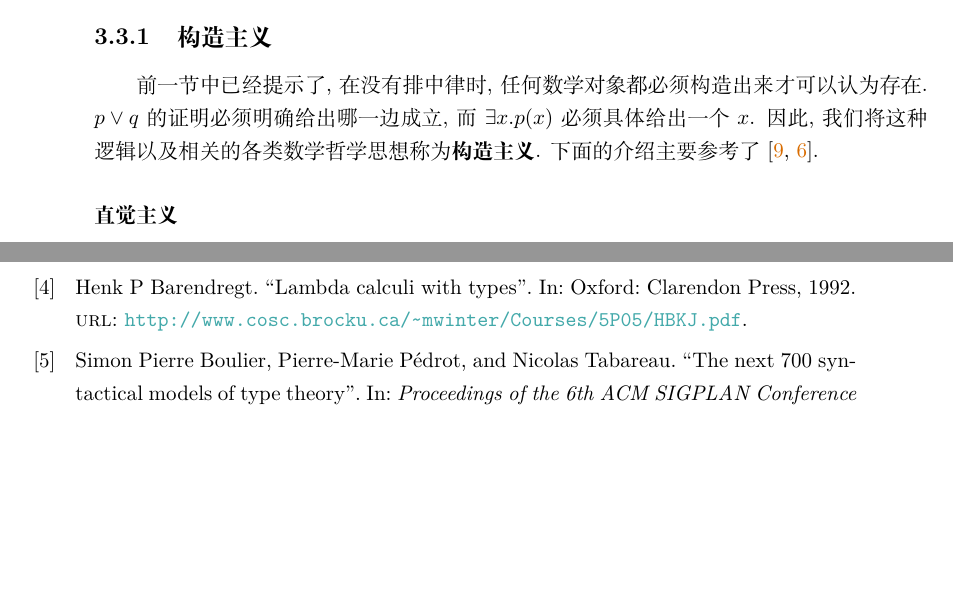
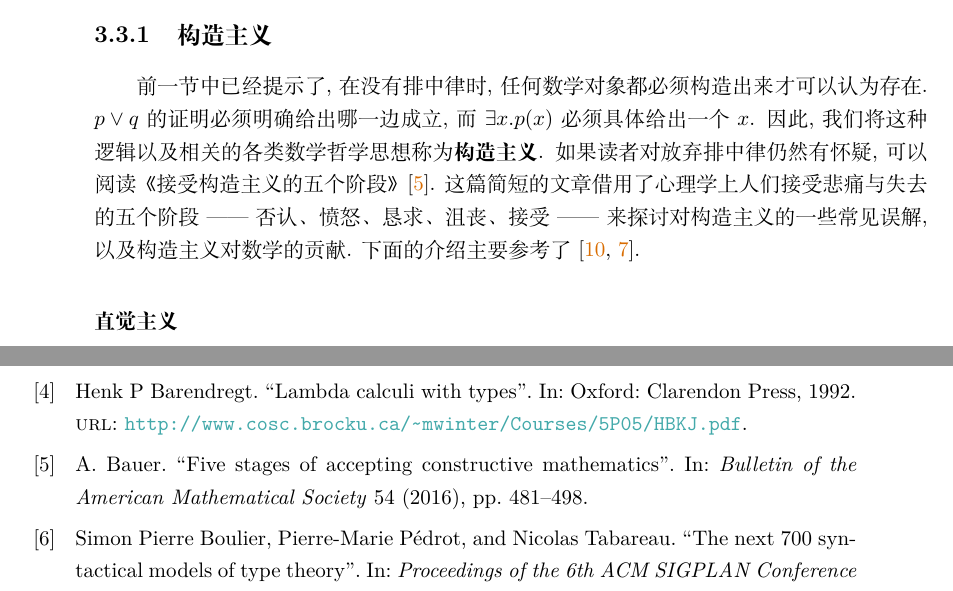
Before and after one commit to Trebor-Huang/history, a LaTeX thesis (history.tex, which reads history.bib): two parts of pages 34 and 61 of 64, joined at a grey line, cut so that both start at the same text, the shorter picture padded with empty space. Compiled offline with XeLaTeX.

Commit message:
Five stages of accepting constructivism

```diff
--- a/history.bib
+++ b/history.bib
@@ -351,3 +351,11 @@
   year={1981},
   publisher={Cambridge University Press}
 }
+@article{bauer:2016:fivestage,
+  title={Five stages of accepting constructive mathematics},
+  author={A. Bauer},
+  journal={Bulletin of the American Mathematical Society},
+  year={2016},
+  volume={54},
+  pages={481-498}
+}
--- a/history.tex
+++ b/history.tex
@@ -1672,8 +1672,12 @@ Hilbert之后的数学也可以发展无需排中律的版本.
 构造出来才可以认为存在. \(p \vee q\) 的证明必须明确
 给出哪一边成立, 而 \(\exists x. p(x)\) 必须具体给出
 一个 \(x\). 因此, 我们将这种逻辑以及相关的各类数学哲学
-思想称为\textbf{构造主义}. 下面的介绍主要
-参考了~\cites{carl:1998:brouwer}{sep:2022:constructive}.
+思想称为\textbf{构造主义}. 如果读者对放弃排中律仍然有怀疑,
+可以阅读《接受构造主义的五个阶段》\cite{bauer:2016:fivestage}.
+这篇简短的文章借用了心理学上人们接受悲痛与失去的
+五个阶段 ------ 否认、愤怒、恳求、沮丧、接受 ------ 来
+探讨对构造主义的一些常见误解, 以及构造主义对数学的贡献.
+下面的介绍主要参考了~\cites{carl:1998:brouwer}{sep:2022:constructive}.
 
 \subsubsection{直觉主义}
 
```
